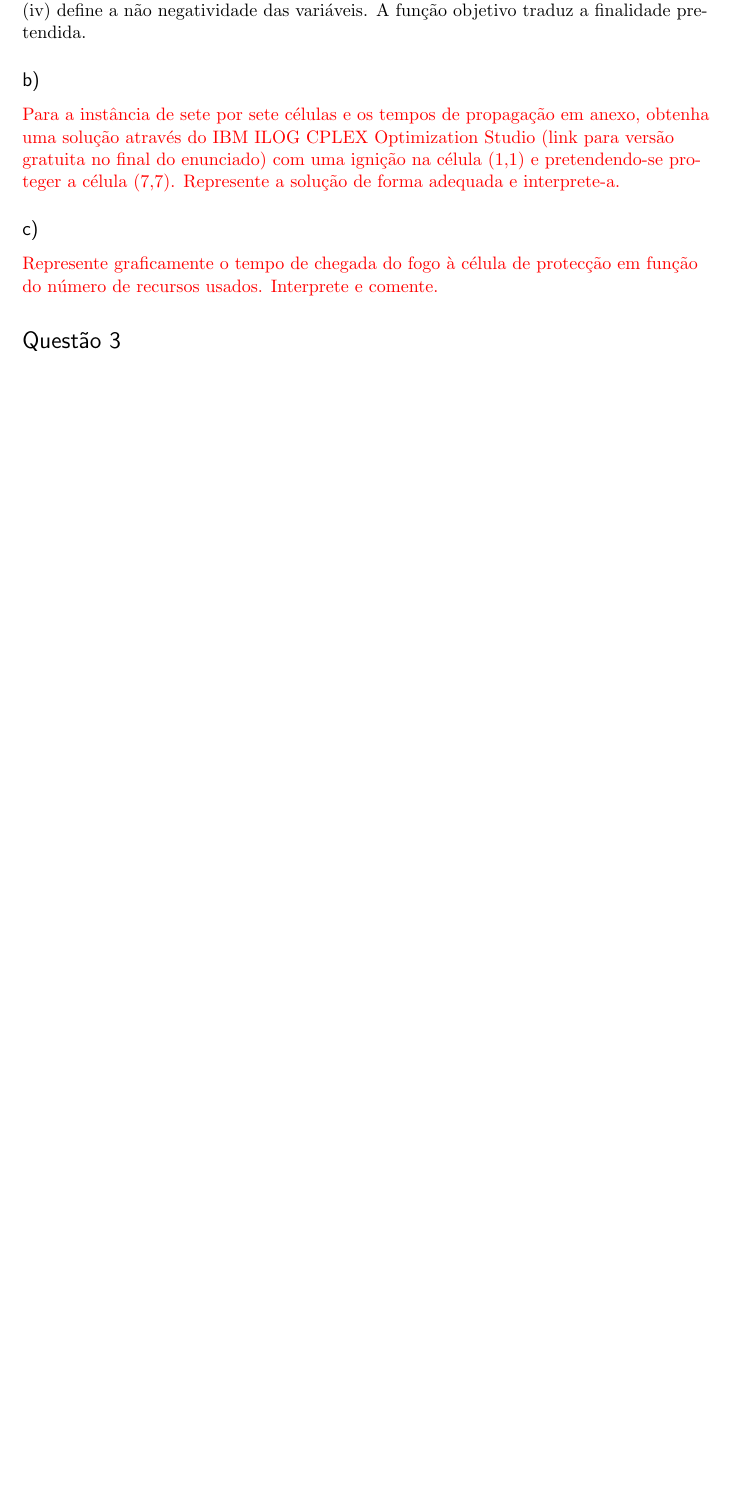
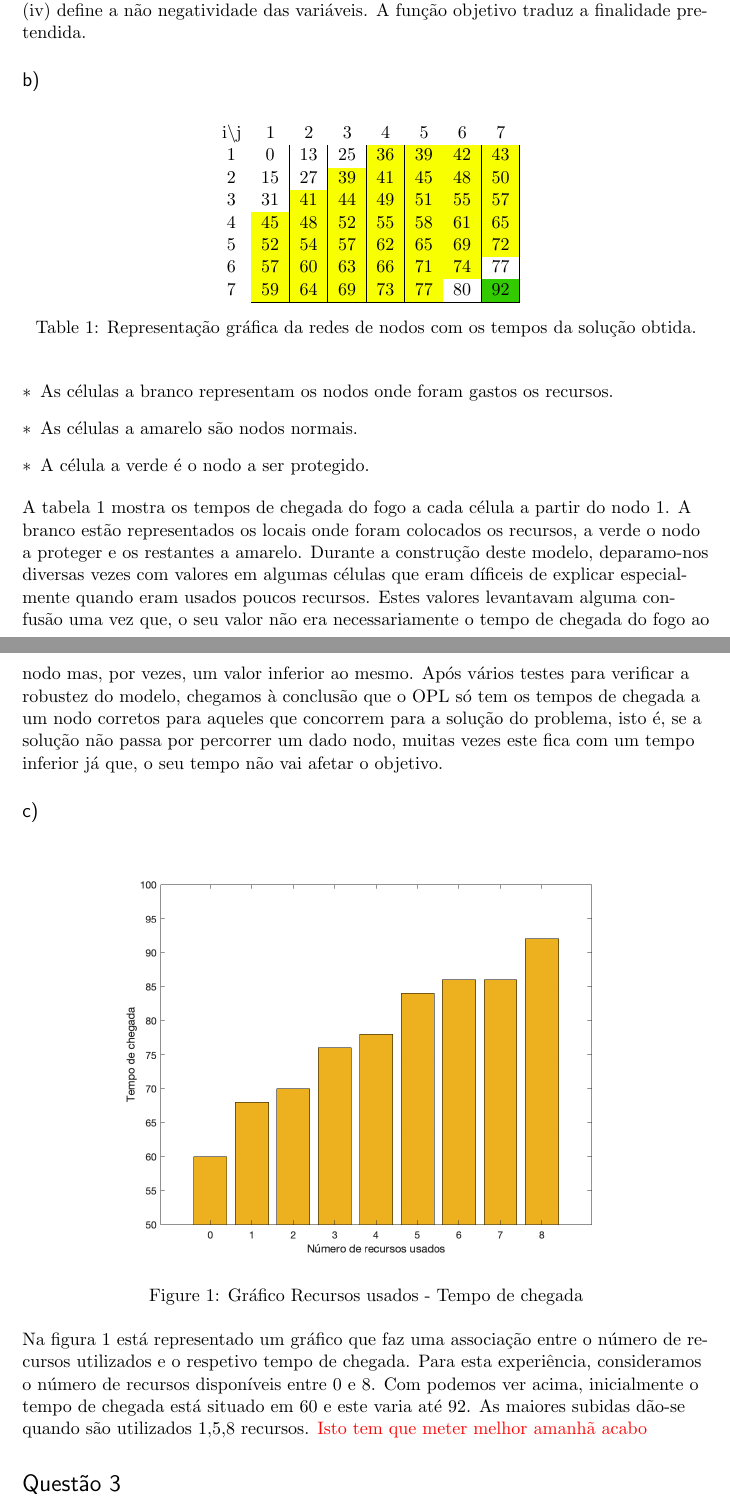
Before and after one commit to pferreira101/FireControl, a LaTeX document (tex/relatorio.tex): part of page 5 of 6 before the commit and two parts of pages 5 and 6 of 8 after it, the two joined at a grey line, cut so that both start at the same text, the shorter picture padded with empty space. Compiled offline with pdfLaTeX.

Commit message:
P2 quase acabada

```diff
--- a/tex/relatorio.tex
+++ b/tex/relatorio.tex
@@ -19,6 +19,8 @@
 % \geometry{margin=2in} % for example, change the margins to 2 inches all round
 % \geometry{landscape} % set up the page for landscape
 %   read geometry.pdf for detailed page layout information
+
+\usepackage[table,xcdraw]{xcolor}
 
 \usepackage{graphicx} % support the \includegraphics command and options
 \usepackage{enumerate}
@@ -161,18 +165,38 @@ $$max \ Z = t\textsubscript{$objetivo$}$$ \\
 \item $$\sum_{i=1}^{n} x_i \leq b$$
 \item $$t_i \geq 0, \forall i \in 1,...,n$$
 \end{enumerate}
-O objetivo do problema é escolher onde aplicar recursos de proteção, que atrasam a propagação do fogo, de forma a retardar o máximo possível o momento de chegada do fogo a um determinado nodo (nodo objetivo). Para alcançar esse fim, consideramos como variável de decisão o tempo de chegada do fogo a cada nodo. Logo, a função objetivo procura maximizar o tempo de chegada ao nodo objetivo. Uma vez que a célula de ignição é um parâmetro do problema e não um valor fixo, temos de associar matematicamente o início do fogo ao nodo de ignição. A restrição (i) garante essa associação. A restrição (ii), em conjunto com a função objetivo, assegura a correta aplicação dos recursos de proteção, em função da célula que queremos proteger. Uma vez que o tempo de chegada do fogo a um certo nodo é definido por recorrência, isto é, o momento de chegada a um nodo j defni-se à custa do tempo de chegada a outro nodo e assim sucessivamente até alcançarmos o nodo de ignição, único que se define a si mesmo, o modelo optará por colocar proteções em células que façam parte do caminho percorrido pelo fogo até ao nodo que queremos proteger, maximizando o tempo de chegada a este. A restrição(iii) limita o número de recursos aplicados e a restrição (iv) define a não negatividade das variáveis.
+O objetivo do problema é escolher onde aplicar recursos de proteção, que atrasam a propagação do fogo, de forma a retardar o máximo possível o momento de chegada do fogo a um determinado nodo (nodo objetivo). Para alcançar esse fim, consideramos como variável de decisão o tempo de chegada do fogo a cada nodo. Logo, a função objetivo procura maximizar o tempo de chegada ao nodo objetivo. Uma vez que a célula de ignição é um parâmetro do problema e não um valor fixo, temos de associar matematicamente o início do fogo ao nodo de ignição. A restrição (i) garante essa associação. A restrição (ii), em conjunto com a função objetivo, assegura a correta aplicação dos recursos de proteção, em função da célula que queremos proteger. Uma vez que o tempo de chegada do fogo a um certo nodo é definido por recorrência, isto é, o momento de chegada a um nodo j define-se à custa do tempo de chegada a outro nodo e assim sucessivamente até alcançarmos o nodo de ignição, único que se define a si mesmo, o modelo optará por colocar proteções em células que façam parte do caminho percorrido pelo fogo até ao nodo que queremos proteger, maximizando o tempo de chegada a este. A restrição(iii) limita o número de recursos aplicados e a restrição (iv) define a não negatividade das variáveis.
 A função objetivo traduz a finalidade pretendida.
 \subsection*{b)}
-\textcolor{red}{Para a instância de sete por sete células e os tempos de propagação em anexo,
-obtenha uma solução através do IBM ILOG CPLEX Optimization Studio (link para
-versão gratuita no final do enunciado) com uma ignição na célula (1,1) e
-pretendendo-se proteger a célula (7,7). Represente a solução de forma adequada e
-interprete-a.}
+\begin{table}[h]
+\centering
+\begin{tabular}{cccccccc}
+i\textbackslash{}j     & 1                                               & 2                                               & 3                                               & 4                                               & 5                                               & 6                                               & 7                                               \\ \cline{2-8}
+\multicolumn{1}{c|}{1} & \multicolumn{1}{c|}{\cellcolor[HTML]{FFFFFF}0}  & \multicolumn{1}{c|}{\cellcolor[HTML]{FFFFFF}13} & \multicolumn{1}{c|}{\cellcolor[HTML]{FFFFFF}25} & \multicolumn{1}{c|}{\cellcolor[HTML]{F8FF00}36} & \multicolumn{1}{c|}{\cellcolor[HTML]{F8FF00}39} & \multicolumn{1}{c|}{\cellcolor[HTML]{F8FF00}42} & \multicolumn{1}{c|}{\cellcolor[HTML]{F8FF00}43} \\ \cline{2-8}
+\multicolumn{1}{c|}{2} & \multicolumn{1}{c|}{\cellcolor[HTML]{FFFFFF}15} & \multicolumn{1}{c|}{\cellcolor[HTML]{FFFFFF}27} & \multicolumn{1}{c|}{\cellcolor[HTML]{F8FF00}39} & \multicolumn{1}{c|}{\cellcolor[HTML]{F8FF00}41} & \multicolumn{1}{c|}{\cellcolor[HTML]{F8FF00}45} & \multicolumn{1}{c|}{\cellcolor[HTML]{F8FF00}48} & \multicolumn{1}{c|}{\cellcolor[HTML]{F8FF00}50} \\ \cline{2-8}
+\multicolumn{1}{c|}{3} & \multicolumn{1}{c|}{\cellcolor[HTML]{FFFFFF}31} & \multicolumn{1}{c|}{\cellcolor[HTML]{F8FF00}41} & \multicolumn{1}{c|}{\cellcolor[HTML]{F8FF00}44} & \multicolumn{1}{c|}{\cellcolor[HTML]{F8FF00}49} & \multicolumn{1}{c|}{\cellcolor[HTML]{F8FF00}51} & \multicolumn{1}{c|}{\cellcolor[HTML]{F8FF00}55} & \multicolumn{1}{c|}{\cellcolor[HTML]{F8FF00}57} \\ \cline{2-8}
+\multicolumn{1}{c|}{4} & \multicolumn{1}{c|}{\cellcolor[HTML]{F8FF00}45} & \multicolumn{1}{c|}{\cellcolor[HTML]{F8FF00}48} & \multicolumn{1}{c|}{\cellcolor[HTML]{F8FF00}52} & \multicolumn{1}{c|}{\cellcolor[HTML]{F8FF00}55} & \multicolumn{1}{c|}{\cellcolor[HTML]{F8FF00}58} & \multicolumn{1}{c|}{\cellcolor[HTML]{F8FF00}61} & \multicolumn{1}{c|}{\cellcolor[HTML]{F8FF00}65} \\ \cline{2-8}
+\multicolumn{1}{c|}{5} & \multicolumn{1}{c|}{\cellcolor[HTML]{F8FF00}52} & \multicolumn{1}{c|}{\cellcolor[HTML]{F8FF00}54} & \multicolumn{1}{c|}{\cellcolor[HTML]{F8FF00}57} & \multicolumn{1}{c|}{\cellcolor[HTML]{F8FF00}62} & \multicolumn{1}{c|}{\cellcolor[HTML]{F8FF00}65} & \multicolumn{1}{c|}{\cellcolor[HTML]{F8FF00}69} & \multicolumn{1}{c|}{\cellcolor[HTML]{F8FF00}72} \\ \cline{2-8}
+\multicolumn{1}{c|}{6} & \multicolumn{1}{c|}{\cellcolor[HTML]{F8FF00}57} & \multicolumn{1}{c|}{\cellcolor[HTML]{F8FF00}60} & \multicolumn{1}{c|}{\cellcolor[HTML]{F8FF00}63} & \multicolumn{1}{c|}{\cellcolor[HTML]{F8FF00}66} & \multicolumn{1}{c|}{\cellcolor[HTML]{F8FF00}71} & \multicolumn{1}{c|}{\cellcolor[HTML]{F8FF00}74} & \multicolumn{1}{c|}{\cellcolor[HTML]{FFFFFF}77} \\ \cline{2-8}
+\multicolumn{1}{c|}{7} & \multicolumn{1}{c|}{\cellcolor[HTML]{F8FF00}59} & \multicolumn{1}{c|}{\cellcolor[HTML]{F8FF00}64} & \multicolumn{1}{c|}{\cellcolor[HTML]{F8FF00}69} & \multicolumn{1}{c|}{\cellcolor[HTML]{F8FF00}73} & \multicolumn{1}{c|}{\cellcolor[HTML]{F8FF00}77} & \multicolumn{1}{c|}{\cellcolor[HTML]{FFFFFF}80} & \multicolumn{1}{c|}{\cellcolor[HTML]{32CB00}92} \\ \cline{2-8}
+\end{tabular}
+\caption{Representação gráfica da redes de nodos com os tempos da solução obtida.}
+\end{table}
+\begin{itemize}[$\ast$]
+	\item As células a branco representam os nodos onde foram gastos os recursos.
+    \item As células a amarelo são nodos normais.
+    \item A célula a verde é o nodo a ser protegido.
+\end{itemize}
+\par A tabela 1 mostra os tempos de chegada do fogo a cada célula a partir do nodo 1. A branco estão representados os locais onde foram colocados os recursos, a verde o nodo a proteger e os restantes a amarelo. Durante a construção deste modelo, deparamo-nos diversas vezes com valores em algumas células que eram díficeis de explicar especialmente quando eram usados poucos recursos. Estes valores levantavam alguma confusão uma vez que, o seu valor não era necessariamente o tempo de chegada do fogo ao nodo mas, por vezes, um valor inferior ao mesmo. Após vários testes para verificar a robustez do modelo, chegamos à conclusão que o OPL só tem os tempos de chegada a um nodo corretos para aqueles que concorrem para a solução do problema, isto é, se a solução não passa por percorrer um dado nodo, muitas vezes este fica com um tempo inferior já que, o seu tempo não vai afetar o objetivo.
 
 \subsection*{c)}
-\textcolor{red}{Represente graficamente o tempo de chegada do fogo à célula de protecção em
-função do número de recursos usados. Interprete e comente.}
+\begin{figure*}[h]
+    \centering
+    \includegraphics[scale=0.3]{graf2.png}
+    \caption{Gráfico Recursos usados - Tempo de chegada}
+\end{figure*}
+
+\par Na figura 1 está representado um gráfico que faz uma associação entre o número de recursos utilizados e o respetivo tempo de chegada. Para esta experiência, consideramos o número de recursos disponíveis entre 0 e 8. Com podemos ver acima, inicialmente o tempo de chegada está situado em 60 e este varia até 92. As maiores subidas dão-se quando são utilizados  1,5,8 recursos. \textcolor{red}{Isto tem que meter melhor amanhã acabo}
 
 \section*{Questão 3}
 
```
Also changed, not shown: tex/graf2.png (added), tex/relatorio.tex (4 more changed lines).
